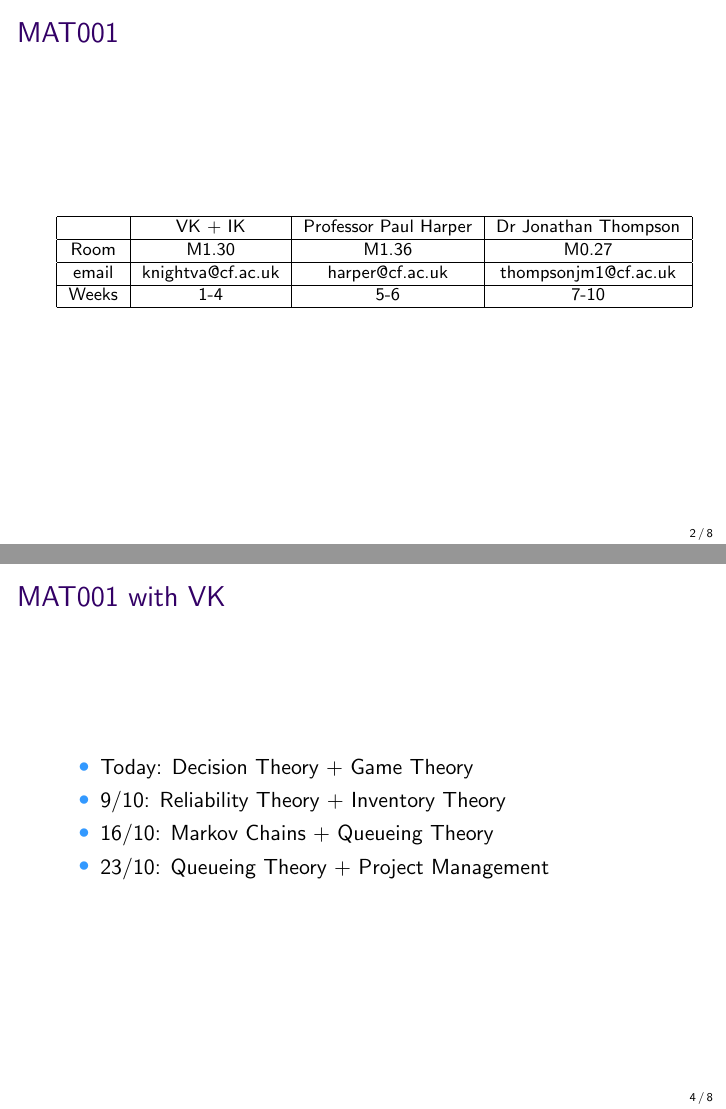
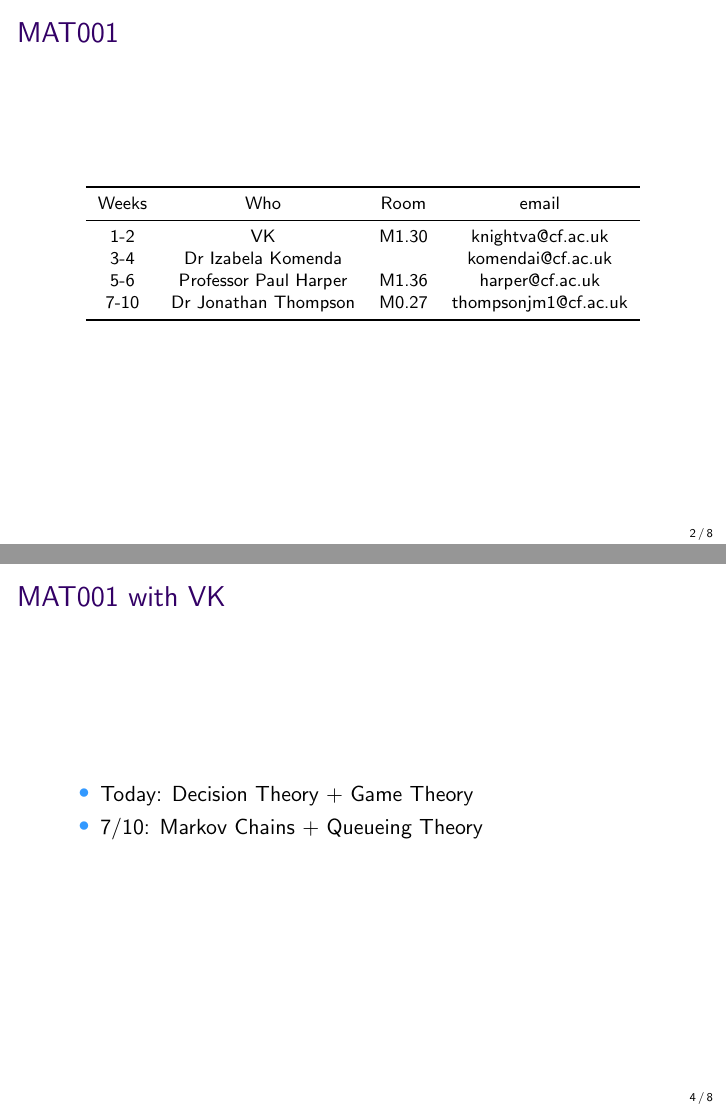
Before and after one commit to drvinceknight/OR_Methods, LaTeX slides (Introduction/Introduction.tex): pages 2 and 4 of 9, joined at a grey line. Compiled offline with LaTeX, dvips and Ghostscript.

Commit message:
Updating slides

```diff
--- a/Introduction/Introduction.tex
+++ b/Introduction/Introduction.tex
@@ -1,6 +1,7 @@
 \documentclass{beamer}
 
 \usepackage{graphicx}
+\usepackage{booktabs}
 \usepackage{amsmath}
 \usepackage{mathdots}
 \usepackage{amsthm}
@@ -35,29 +36,30 @@ www.vincent-knight.com}
 
 \frame{\frametitle{MAT001}
 \begin{center}\footnotesize
-\begin{tabular}{|c|c|c|c|}
-\hline
-&VK + IK&Professor Paul Harper& Dr Jonathan Thompson\\\hline
-Room&M1.30&M1.36&M0.27\\\hline
-email&knightva@cf.ac.uk&harper@cf.ac.uk&thompsonjm1@cf.ac.uk\\\hline
-Weeks&1-4&5-6&7-10\\\hline
+    \begin{tabular}{ccccc}
+        \toprule
+        Weeks & Who                   & Room  & email            \\
+        \midrule
+        1-2   & VK                    & M1.30 & knightva@cf.ac.uk \\
+        3-4   & Dr Izabela Komenda    &       & komendai@cf.ac.uk \\
+        5-6   & Professor Paul Harper & M1.36 & harper@cf.ac.uk \\
+        7-10  & Dr Jonathan Thompson  & M0.27 & thompsonjm1@cf.ac.uk \\
+        \bottomrule
     \end{tabular}
 \end{center}
 }
 \frame{\frametitle{Evaluation}
 \begin{itemize}
-	\item Weeks 1-4: Examination
-	\item Weeks 5-6: Coursework + Examination
-	\item Weeks 7-10: Coursework + Examination
+    \item Weeks 1-4  : Examination
+    \item Weeks 5-6  : Coursework + Examination
+    \item Weeks 7-10 : Coursework + Examination
 \end{itemize}
 }
 
 \frame{\frametitle{MAT001 with VK}
 \begin{itemize}
     \item Today: Decision Theory + Game Theory
-	\item 9/10: Reliability Theory + Inventory Theory
-	\item 16/10: Markov Chains + Queueing Theory
-	\item 23/10: Queueing Theory + Project Management
+    \item 7/10: Markov Chains + Queueing Theory
 \end{itemize}
 }
 
```
Also changed, not shown: Introduction/Introduction.pdf, Introduction/Introduction.tex (6 more changed lines). Lines whose indentation alone changed are shown as unchanged.
